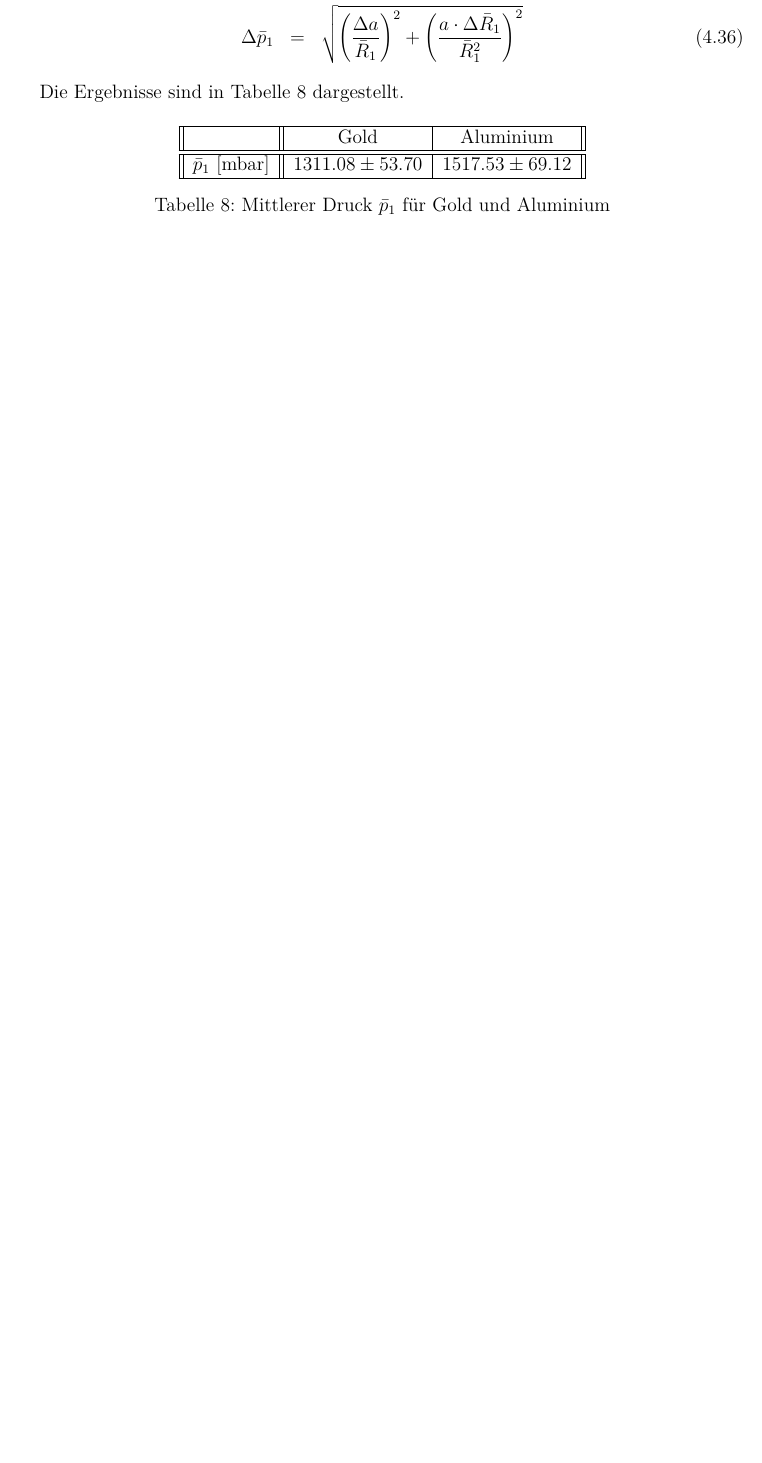
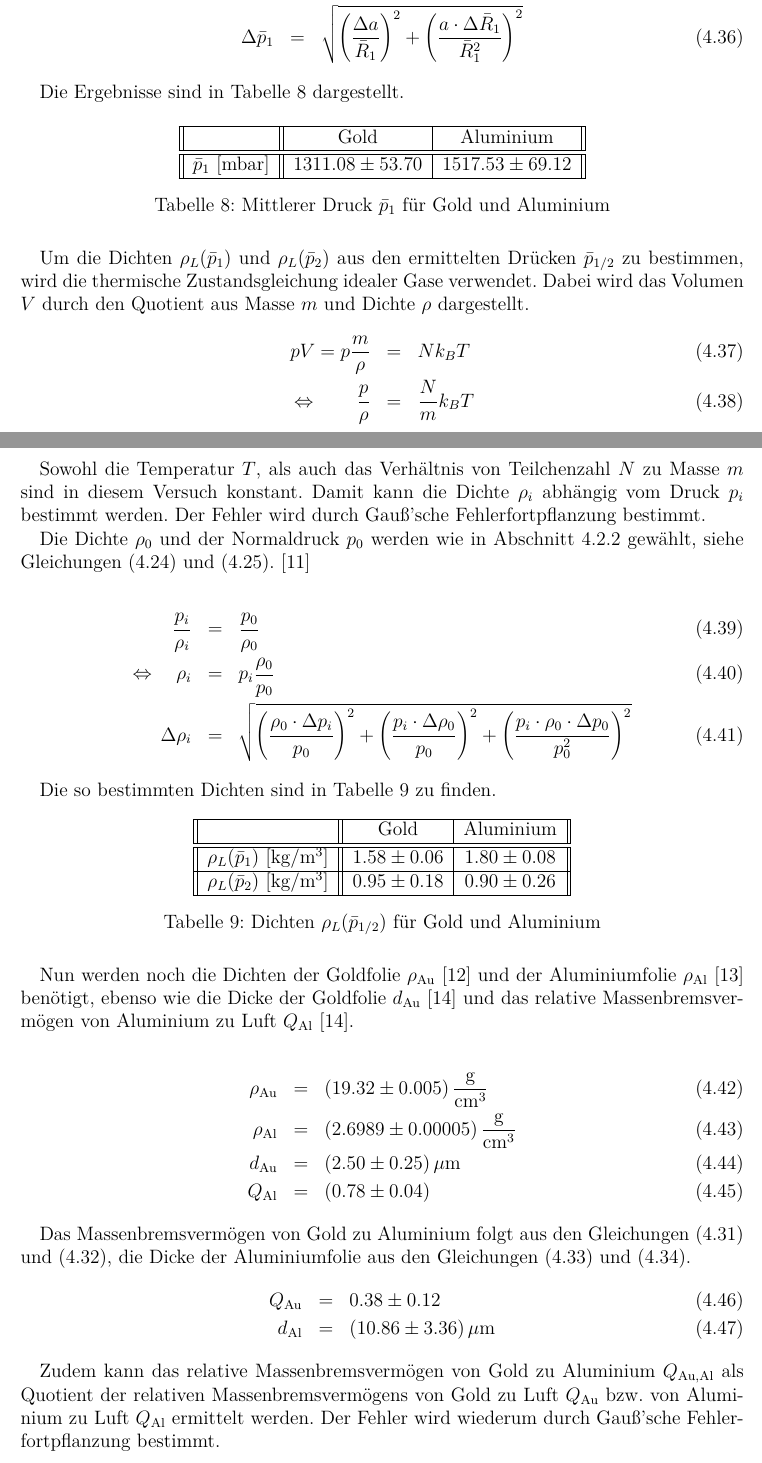
Before and after one commit to ofilla/physik-praktikum-b, a LaTeX document (B3.3/B3.3.tex): part of page 30 of 31 before the commit and two parts of pages 30 and 31 of 33 after it, the two joined at a grey line, cut so that both start at the same text, the shorter picture padded with empty space. Compiled offline with pdfLaTeX.

Commit message:
B3.3: Auswertung Massenbremsvermögen

```diff
--- a/B3.3/B3.3.tex
+++ b/B3.3/B3.3.tex
@@ -1103,3 +1103,52 @@ Die Ergebnisse sind in Tabelle \ref{table_p_1} dargestellt.
 	\label{table_p_1}
 \end{table}
 
+Um die Dichten $\rho_L(\bar{p}_1)$ und $\rho_L(\bar{p}_2)$ aus den ermittelten Drücken $\bar{p}_{1/2}$ zu bestimmen, wird die thermische Zustandsgleichung idealer Gase verwendet. Dabei wird das Volumen $V$ durch den Quotient aus Masse $m$ und Dichte $\rho$ dargestellt.
+\begin{eqnarray}
+	p V = p \frac{m}{\rho} &=& N k_B T \\
+	\Leftrightarrow \qquad \frac{p}{\rho} &=& \frac{N}{m} k_B T
+\end{eqnarray}
+
+Sowohl die Temperatur $T$, als auch das Verhältnis von Teilchenzahl $N$ zu Masse $m$ sind in diesem Versuch konstant. Damit kann die Dichte $\rho_i$ abhängig vom Druck $p_i$ bestimmt werden. Der Fehler wird durch Gauß'sche Fehlerfortpflanzung bestimmt.
+
+Die Dichte $\rho_0$ und der Normaldruck $p_0$ werden wie in Abschnitt \ref{energiestraggling-straggling} gewählt, siehe Gleichungen \eqref{eq:Normaldichte Luft} und \eqref{eq:Normaldruck Luft}. \cite{DWD}
+
+\begin{eqnarray}
+	\frac{p_i}{\rho_i} &=& \frac{p_0}{\rho_0} \\
+	\Leftrightarrow \quad \rho_i &=& p_i \frac{\rho_0}{p_0} \\
+	\Delta \rho_i &=& \sqrt{\left(\frac{\rho_0 \cdot \Delta p_i}{p_0}\right)^2 + \left(\frac{p_i \cdot \Delta \rho_0}{p_0}\right)^2 + \left(\frac{p_i \cdot \rho_0 \cdot \Delta p_0}{p_0^2}\right)^2}
+\end{eqnarray}
+
+Die so bestimmten Dichten sind in Tabelle \ref{table_dichten} zu finden.
+
+\begin{table}[h!]
+	\centering
+	\begin{tabular}{||c||c|c||}
+		\hline
+		& Gold & Aluminium \\
+		\hline \hline
+		$\rho_L(\bar{p}_1)$ [kg/m$^3$] & $1.58 \pm 0.06$ & $1.80 \pm 0.08$ \\
+		\hline
+		$\rho_L(\bar{p}_2)$ [kg/m$^3$] & $0.95 \pm 0.18$ & $0.90 \pm 0.26$ \\
+		\hline
+	\end{tabular}
+	\caption{Dichten $\rho_L(\bar{p}_{1/2})$ für Gold und Aluminium}
+	\label{table_dichten}
+\end{table}
+
+Nun werden noch die Dichten der Goldfolie $\rho_\mathrm{Au}$ \cite{DichteGold} und der Aluminiumfolie $\rho_\mathrm{Al}$ \cite{DichteAlu} benötigt, ebenso wie die Dicke der Goldfolie $d_\mathrm{Au}$ \cite{Uni} und das relative Massenbremsvermögen von Aluminium zu Luft $Q_\mathrm{Al}$ \cite{Uni}.
+
+\begin{eqnarray}
+	\rho_\mathrm{Au} &=& (19.32 \pm 0.005) \mathrm{\, \frac{g}{cm^3}}\\
+	\rho_\mathrm{Al} &=& (2.6989 \pm 0.00005) \mathrm{\, \frac{g}{cm^3}}\\
+	d_\mathrm{Au} &=& (2.50 \pm 0.25) \mathrm{\, \mu m}\\
+	Q_\mathrm{Al} &=& (0.78 \pm 0.04)
+\end{eqnarray}
+
+Das Massenbremsvermögen von Gold zu Aluminium folgt aus den Gleichungen \eqref{eq:Q_F} und \eqref{eq:fehler_Q_F}, die Dicke der Aluminiumfolie aus den Gleichungen \eqref{eq:d_F} und \eqref{eq:fehler_d_F}.
+\begin{eqnarray}
+	Q_\mathrm{Au} &=& 0.38 \pm 0.12 \\
+	d_\mathrm{Al} &=& (10.86 \pm 3.36) \mathrm{\, \mu m}
+\end{eqnarray}
+
+Zudem kann das relative Massenbremsvermögen von Gold zu Aluminium $Q_\mathrm{Au, Al}$ als Quotient der relativen Massenbremsvermögens von Gold zu Luft $Q_\mathrm{Au}$ bzw. von Aluminium zu Luft $Q_\mathrm{Al}$ ermittelt werden. Der Fehler wird wiederum durch Gauß'sche Fehlerfortpflanzung bestimmt.
@@ -1106,3 +1164,5 @@ Die Ergebnisse sind in Tabelle \ref{table_p_1} dargestellt.
+\end{eqnarray}
+
 \clearpage
 \hypertarget{literatur}{%
 \section{Literaturverzeichnis}\label{literatur}}
```
Also changed, not shown: B3.3/B3.3.pdf, B3.3/data/Auswertung.pdf, B3.3/B3.3.tex (25 more changed lines), 1 other file.
